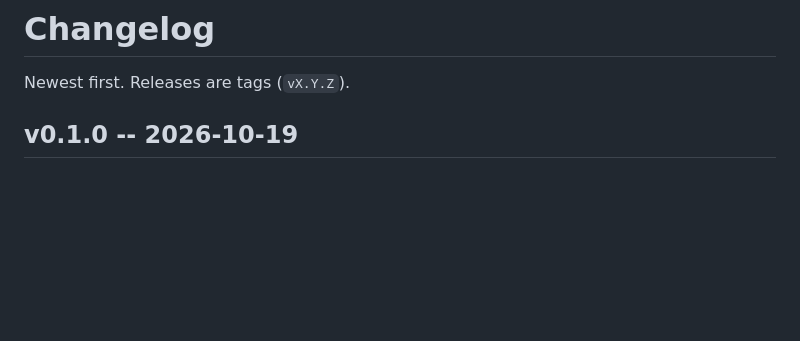
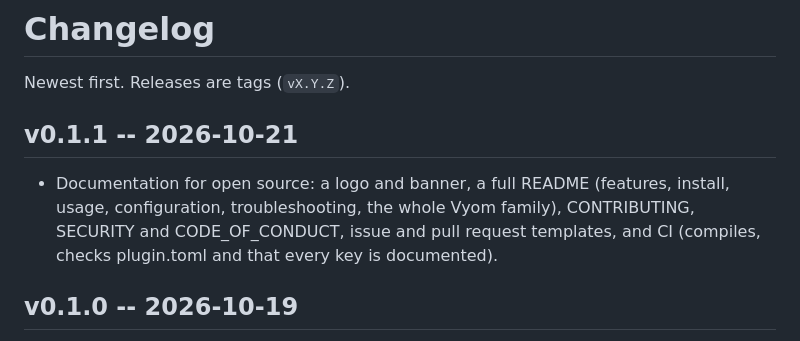
Before and after one commit to Theyashsawarkar/kendra, a Markdown page: CHANGELOG.md, the part around the change. Drawn GitHub-style; blank space fills up the shorter version.

```diff
--- a/CHANGELOG.md
+++ b/CHANGELOG.md
@@ -1,6 +1,14 @@
 # Changelog
 
 Newest first. Releases are tags (`vX.Y.Z`).
+
+## v0.1.1 -- 2026-10-21
+
+- Documentation for open source: a logo and banner, a full README (features,
+  install, usage, configuration, troubleshooting, the whole Vyom family),
+  CONTRIBUTING, SECURITY and CODE_OF_CONDUCT, issue and pull request
+  templates, and CI (compiles, checks plugin.toml and that every key is
+  documented).
 
 ## v0.1.0 -- 2026-10-19
 
```
Also changed, not shown: .github/pull_request_template.md (added, +10 -0 lines), CODE_OF_CONDUCT.md (added, +12 -0 lines), CONTRIBUTING.md (added, +47 -0 lines), README.md (+114 -36 lines), SECURITY.md (added, +16 -0 lines), assets/screenshots/kendra.png (added), 8 other files.
